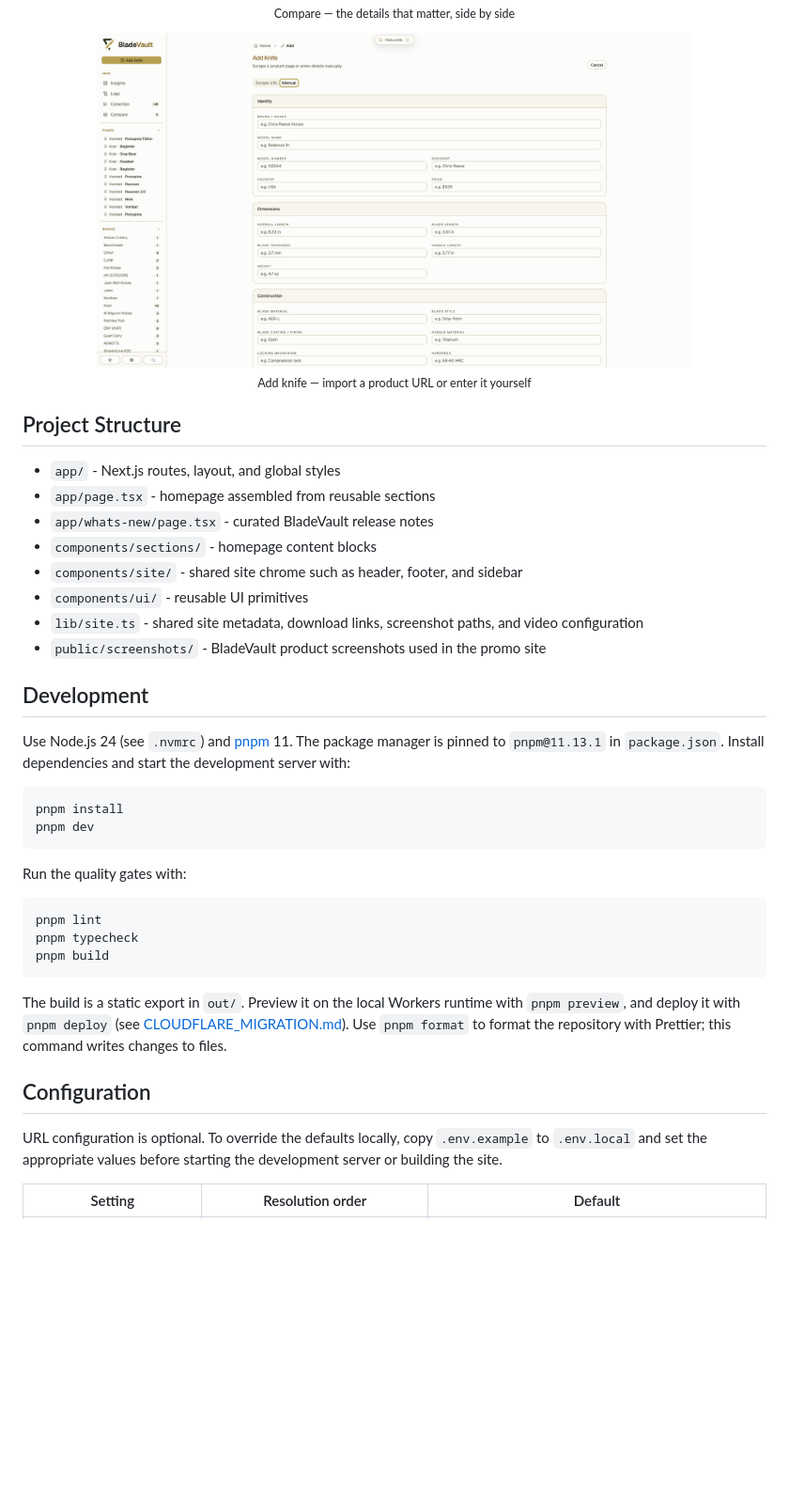
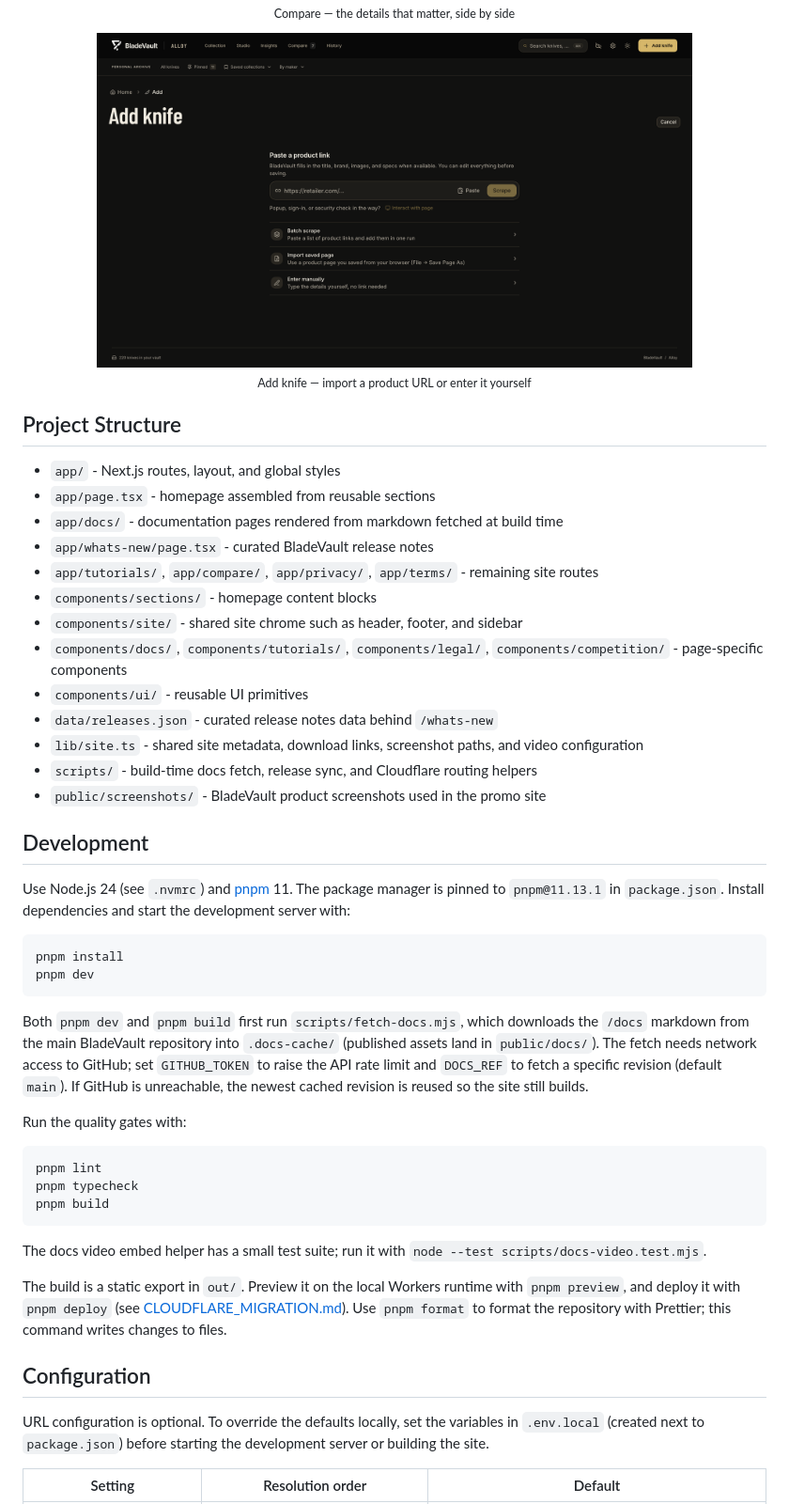
Before and after one commit to dedkola/bladevault-web, a Markdown page: README.md, the part around one of its changes. Shown at 94% size. GitHub-like rendering; pictures changed too: public/screenshots/add.png; blank space fills up the shorter version.

Commit message:
chore: sync product screenshots with upstream and refresh README (#159)
* docs(readme): document current routes, scripts, and env config

Align the README with the current repository state:

- mention the /docs, /tutorials, /compare, /privacy, and /terms routes in
  the About section
- add the docs, tutorials, legal, and competition component directories,
  data/releases.json, and scripts/ to the project structure list
- describe the predev/prebuild docs fetch step with its GITHUB_TOKEN and
  DOCS_REF overrides and the cached-revision fallback
- replace the instruction to copy a nonexistent .env.example with direct
  .env.local setup, and document the docs video test command

* chore(screenshots): sync product screenshots with upstream refresh

Pull the November 12 upstream refresh from dedkola/bladevault (PR #520)
for the five screenshots with direct counterparts: add, collection,
compare, detail, and insights. The new 2000x1125 captures keep the same
16:9 ratio as the previous 2048x1152 ones, so aspect-ratio-based sizing
and video posters are unaffected. Verified byte-for-byte against
raw.githubusercontent.com via sha256.

Marketing-specific captures (studio.jpg, collection-modern.jpg,
compare-modern.jpg, and live/*) are left as-is: they are hand-crafted
crops with no upstream counterpart.

````diff
--- a/README.md
+++ b/README.md
@@ -39,11 +39,16 @@ If you need the application itself, use the main [BladeVault repo](https://githu
 
 - `app/` - Next.js routes, layout, and global styles
 - `app/page.tsx` - homepage assembled from reusable sections
+- `app/docs/` - documentation pages rendered from markdown fetched at build time
 - `app/whats-new/page.tsx` - curated BladeVault release notes
+- `app/tutorials/`, `app/compare/`, `app/privacy/`, `app/terms/` - remaining site routes
 - `components/sections/` - homepage content blocks
 - `components/site/` - shared site chrome such as header, footer, and sidebar
+- `components/docs/`, `components/tutorials/`, `components/legal/`, `components/competition/` - page-specific components
 - `components/ui/` - reusable UI primitives
+- `data/releases.json` - curated release notes data behind `/whats-new`
 - `lib/site.ts` - shared site metadata, download links, screenshot paths, and video configuration
+- `scripts/` - build-time docs fetch, release sync, and Cloudflare routing helpers
 - `public/screenshots/` - BladeVault product screenshots used in the promo site
 
 ## Development
@@ -55,6 +60,8 @@ pnpm install
 pnpm dev
 ```
 
+Both `pnpm dev` and `pnpm build` first run `scripts/fetch-docs.mjs`, which downloads the `/docs` markdown from the main BladeVault repository into `.docs-cache/` (published assets land in `public/docs/`). The fetch needs network access to GitHub; set `GITHUB_TOKEN` to raise the API rate limit and `DOCS_REF` to fetch a specific revision (default `main`). If GitHub is unreachable, the newest cached revision is reused so the site still builds.
+
 Run the quality gates with:
 
 ```bash
@@ -63,11 +70,13 @@ pnpm typecheck
 pnpm build
 ```
 
+The docs video embed helper has a small test suite; run it with `node --test scripts/docs-video.test.mjs`.
+
 The build is a static export in `out/`. Preview it on the local Workers runtime with `pnpm preview`, and deploy it with `pnpm deploy` (see [CLOUDFLARE_MIGRATION.md](CLOUDFLARE_MIGRATION.md)). Use `pnpm format` to format the repository with Prettier; this command writes changes to files.
 
 ## Configuration
 
-URL configuration is optional. To override the defaults locally, copy `.env.example` to `.env.local` and set the appropriate values before starting the development server or building the site.
+URL configuration is optional. To override the defaults locally, set the variables in `.env.local` (created next to `package.json`) before starting the development server or building the site.
 
 | Setting                                                    | Resolution order                          | Default                                                                        |
 | ---------------------------------------------------------- | ----------------------------------------- | ------------------------------------------------------------------------------ |
````
Also changed, not shown: other parts of README.md (+1 -1 lines), public/screenshots/collection.png, public/screenshots/compare.png, public/screenshots/detail.png, public/screenshots/insights.png.
